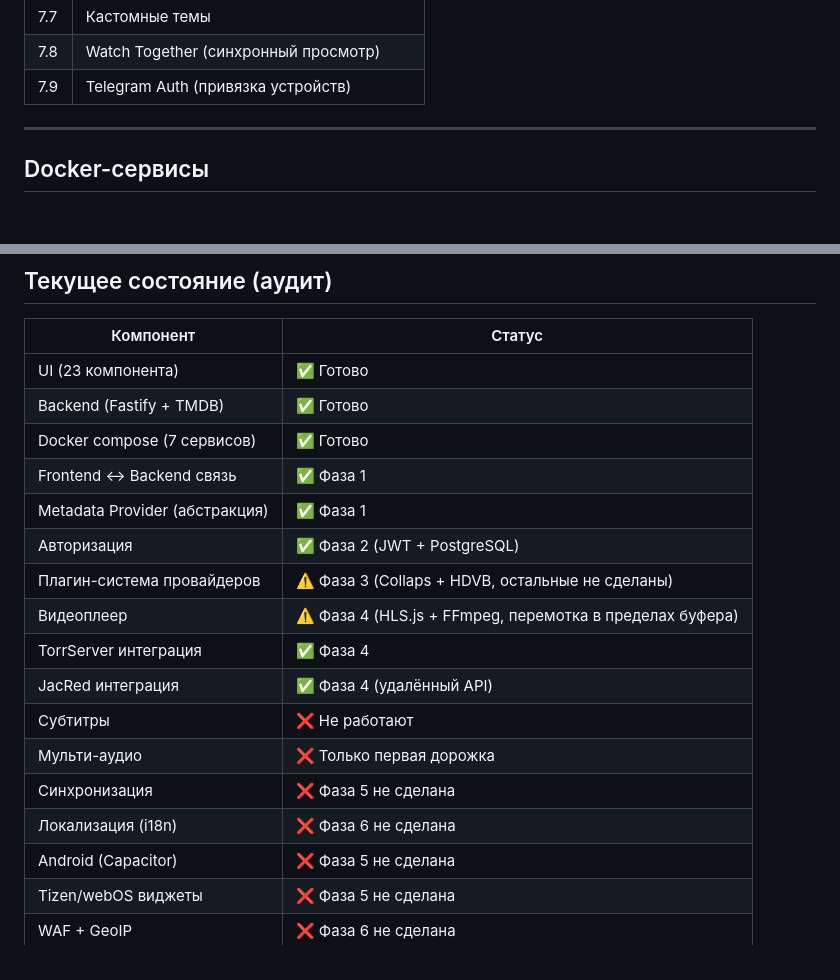
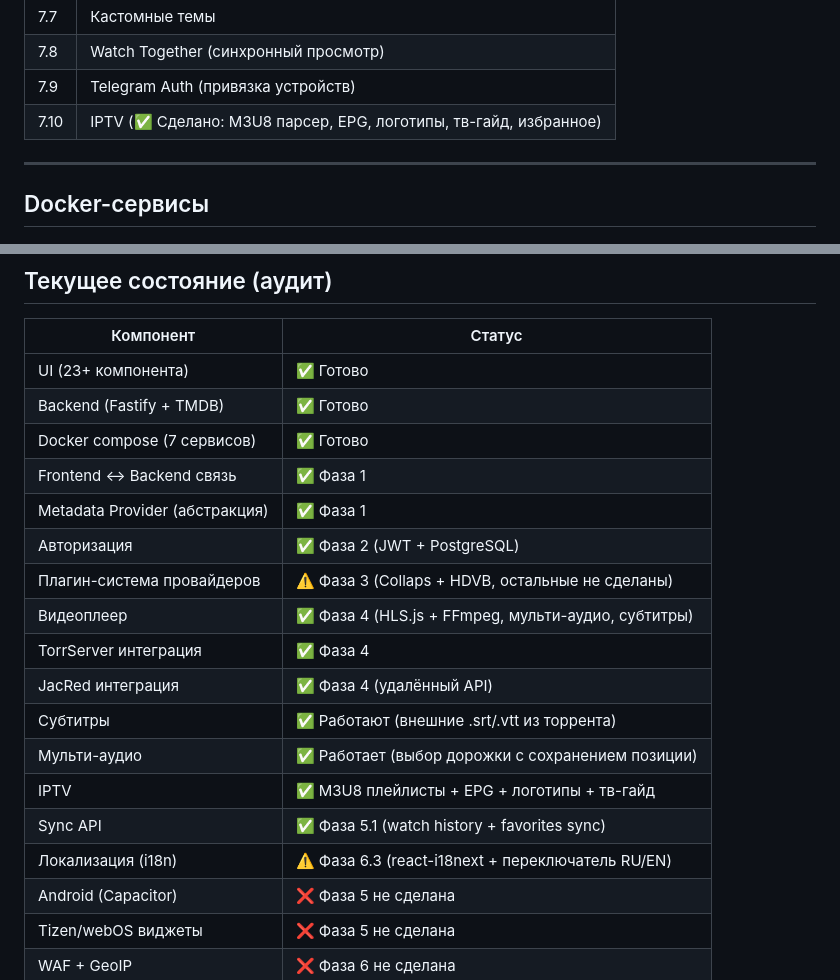
Before and after one commit to Artrax90/lumiere, a Markdown page: PLAN.md, 2 parts joined by grey strips. Rendered like a GitHub page.

Commit message:
docs: update PLAN.md — IPTV done, sync API done, i18n partial, multi-audio done

```diff
--- a/PLAN.md
+++ b/PLAN.md
@@ -215,6 +215,7 @@
 | 7.7 | Кастомные темы |
 | 7.8 | Watch Together (синхронный просмотр) |
 | 7.9 | Telegram Auth (привязка устройств) |
+| 7.10 | IPTV (✅ Сделано: M3U8 парсер, EPG, логотипы, тв-гайд, избранное) |
 
 ---
 
@@ -238,20 +239,21 @@ services:
 
 | Компонент | Статус |
 |-----------|--------|
-| UI (23 компонента) | ✅ Готово |
+| UI (23+ компонента) | ✅ Готово |
 | Backend (Fastify + TMDB) | ✅ Готово |
 | Docker compose (7 сервисов) | ✅ Готово |
 | Frontend ↔ Backend связь | ✅ Фаза 1 |
 | Metadata Provider (абстракция) | ✅ Фаза 1 |
 | Авторизация | ✅ Фаза 2 (JWT + PostgreSQL) |
 | Плагин-система провайдеров | ⚠️ Фаза 3 (Collaps + HDVB, остальные не сделаны) |
-| Видеоплеер | ⚠️ Фаза 4 (HLS.js + FFmpeg, перемотка в пределах буфера) |
+| Видеоплеер | ✅ Фаза 4 (HLS.js + FFmpeg, мульти-аудио, субтитры) |
 | TorrServer интеграция | ✅ Фаза 4 |
 | JacRed интеграция | ✅ Фаза 4 (удалённый API) |
-| Субтитры | ❌ Не работают |
-| Мульти-аудио | ❌ Только первая дорожка |
-| Синхронизация | ❌ Фаза 5 не сделана |
-| Локализация (i18n) | ❌ Фаза 6 не сделана |
+| Субтитры | ✅ Работают (внешние .srt/.vtt из торрента) |
+| Мульти-аудио | ✅ Работает (выбор дорожки с сохранением позиции) |
+| IPTV | ✅ M3U8 плейлисты + EPG + логотипы + тв-гайд |
+| Sync API | ✅ Фаза 5.1 (watch history + favorites sync) |
+| Локализация (i18n) | ⚠️ Фаза 6.3 (react-i18next + переключатель RU/EN) |
 | Android (Capacitor) | ❌ Фаза 5 не сделана |
 | Tizen/webOS виджеты | ❌ Фаза 5 не сделана |
 | WAF + GeoIP | ❌ Фаза 6 не сделана |
```
